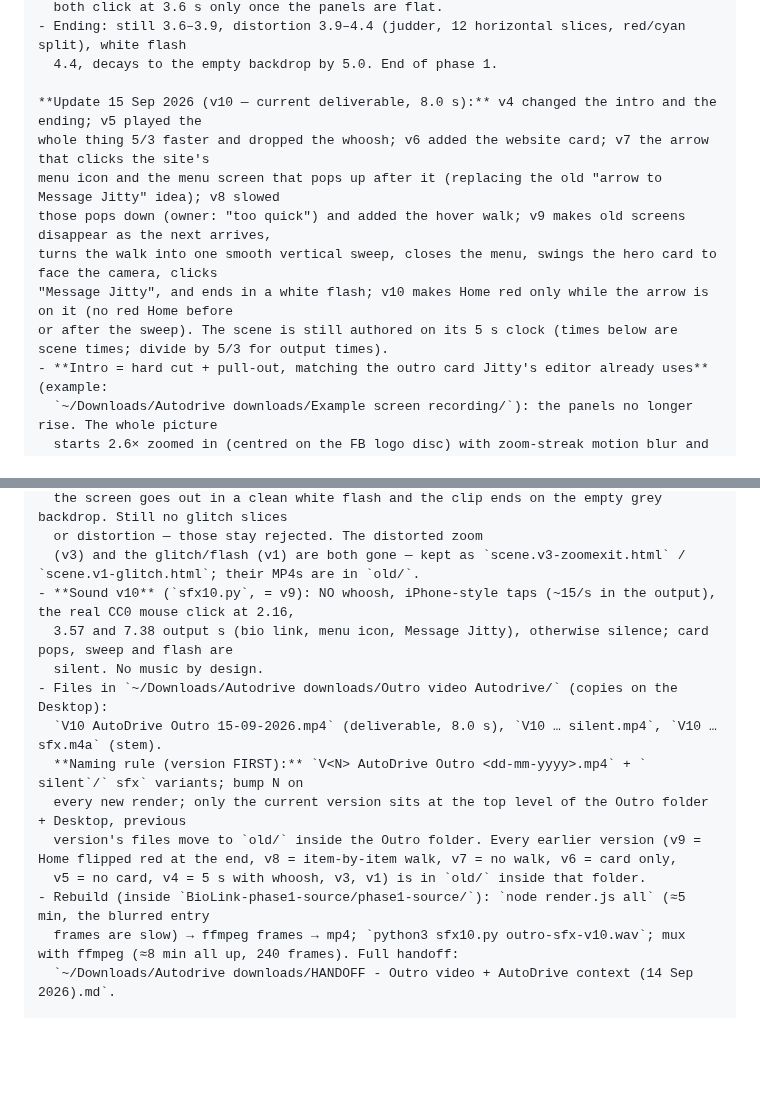
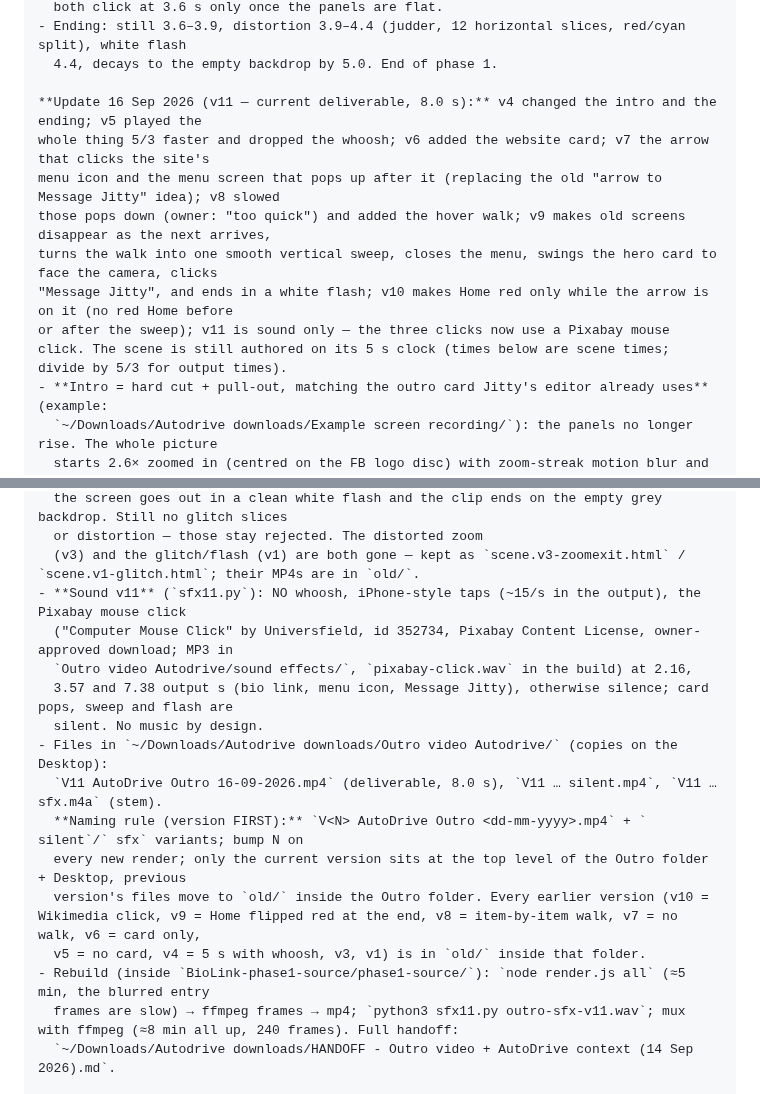
Before and after one commit to StalinS007/autodrive-salisbury-plain, a Markdown page: AUTODRIVE_PROJECT_CONTEXT.md, 2 parts joined by grey strips. GitHub-like rendering; blank space fills up the shorter version.

Commit message:
Context §7d: outro v11 — Pixabay mouse click (Universfield 352734) on all three clicks
Co-Authored-By: Claude Fable 5.1 <noreply@anthropic.com>

```diff
--- a/AUTODRIVE_PROJECT_CONTEXT.md
+++ b/AUTODRIVE_PROJECT_CONTEXT.md
@@ -502,13 +502,13 @@ website and to "Message Jitty". Built for Stalin to demo to Jitty. **Phase 1 is
 - Ending: still 3.6–3.9, distortion 3.9–4.4 (judder, 12 horizontal slices, red/cyan split), white flash
   4.4, decays to the empty backdrop by 5.0. End of phase 1.
 
-**Update 15 Sep 2026 (v10 — current deliverable, 8.0 s):** v4 changed the intro and the ending; v5 played the
+**Update 16 Sep 2026 (v11 — current deliverable, 8.0 s):** v4 changed the intro and the ending; v5 played the
 whole thing 5/3 faster and dropped the whoosh; v6 added the website card; v7 the arrow that clicks the site's
 menu icon and the menu screen that pops up after it (replacing the old "arrow to Message Jitty" idea); v8 slowed
 those pops down (owner: "too quick") and added the hover walk; v9 makes old screens disappear as the next arrives,
 turns the walk into one smooth vertical sweep, closes the menu, swings the hero card to face the camera, clicks
 "Message Jitty", and ends in a white flash; v10 makes Home red only while the arrow is on it (no red Home before
-or after the sweep). The scene is still authored on its 5 s clock (times below are scene times; divide by 5/3 for output times).
+or after the sweep); v11 is sound only — the three clicks now use a Pixabay mouse click. The scene is still authored on its 5 s clock (times below are scene times; divide by 5/3 for output times).
 - **Intro = hard cut + pull-out, matching the outro card Jitty's editor already uses** (example:
   `~/Downloads/Autodrive downloads/Example screen recording/`): the panels no longer rise. The whole picture
   starts 2.6× zoomed in (centred on the FB logo disc) with zoom-streak motion blur and settles to size over
@@ -537,17 +537,19 @@ or after the sweep). The scene is still authored on its 5 s clock (times below a
   the screen goes out in a clean white flash and the clip ends on the empty grey backdrop. Still no glitch slices
   or distortion — those stay rejected. The distorted zoom
   (v3) and the glitch/flash (v1) are both gone — kept as `scene.v3-zoomexit.html` / `scene.v1-glitch.html`; their MP4s are in `old/`.
-- **Sound v10** (`sfx10.py`, = v9): NO whoosh, iPhone-style taps (~15/s in the output), the real CC0 mouse click at 2.16,
+- **Sound v11** (`sfx11.py`): NO whoosh, iPhone-style taps (~15/s in the output), the Pixabay mouse click
+  ("Computer Mouse Click" by Universfield, id 352734, Pixabay Content License, owner-approved download; MP3 in
+  `Outro video Autodrive/sound effects/`, `pixabay-click.wav` in the build) at 2.16,
   3.57 and 7.38 output s (bio link, menu icon, Message Jitty), otherwise silence; card pops, sweep and flash are
   silent. No music by design.
 - Files in `~/Downloads/Autodrive downloads/Outro video Autodrive/` (copies on the Desktop):
-  `V10 AutoDrive Outro 15-09-2026.mp4` (deliverable, 8.0 s), `V10 … silent.mp4`, `V10 … sfx.m4a` (stem).
+  `V11 AutoDrive Outro 16-09-2026.mp4` (deliverable, 8.0 s), `V11 … silent.mp4`, `V11 … sfx.m4a` (stem).
   **Naming rule (version FIRST):** `V<N> AutoDrive Outro <dd-mm-yyyy>.mp4` + ` silent`/` sfx` variants; bump N on
   every new render; only the current version sits at the top level of the Outro folder + Desktop, previous
-  version's files move to `old/` inside the Outro folder. Every earlier version (v9 = Home flipped red at the end, v8 = item-by-item walk, v7 = no walk, v6 = card only,
+  version's files move to `old/` inside the Outro folder. Every earlier version (v10 = Wikimedia click, v9 = Home flipped red at the end, v8 = item-by-item walk, v7 = no walk, v6 = card only,
   v5 = no card, v4 = 5 s with whoosh, v3, v1) is in `old/` inside that folder.
 - Rebuild (inside `BioLink-phase1-source/phase1-source/`): `node render.js all` (≈5 min, the blurred entry
-  frames are slow) → ffmpeg frames → mp4; `python3 sfx10.py outro-sfx-v10.wav`; mux with ffmpeg (≈8 min all up, 240 frames). Full handoff:
+  frames are slow) → ffmpeg frames → mp4; `python3 sfx11.py outro-sfx-v11.wav`; mux with ffmpeg (≈8 min all up, 240 frames). Full handoff:
   `~/Downloads/Autodrive downloads/HANDOFF - Outro video + AutoDrive context (14 Sep 2026).md`.
 
 **Phase 2 — built (v6 + v7, 14–15 Sep):**
```
Also changed, not shown: other parts of AUTODRIVE_PROJECT_CONTEXT.md (+1 -1 lines).
